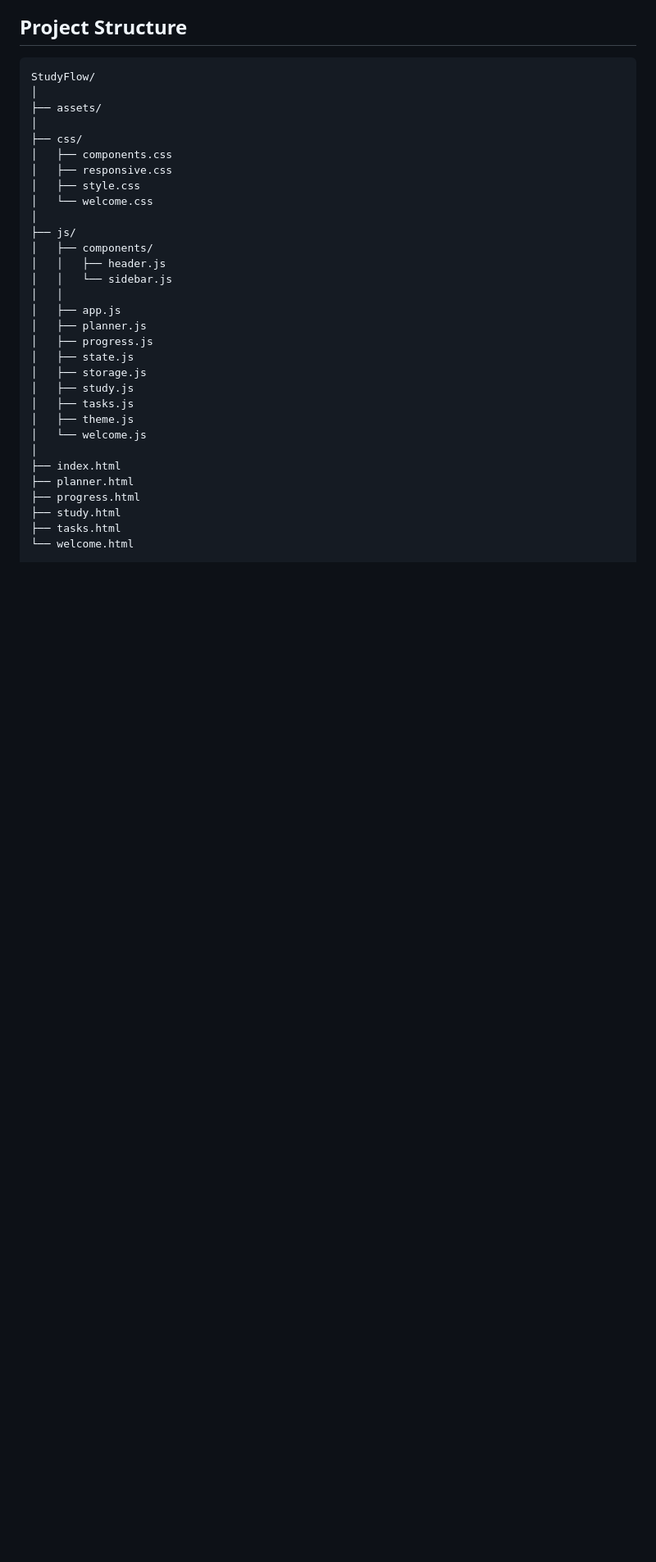
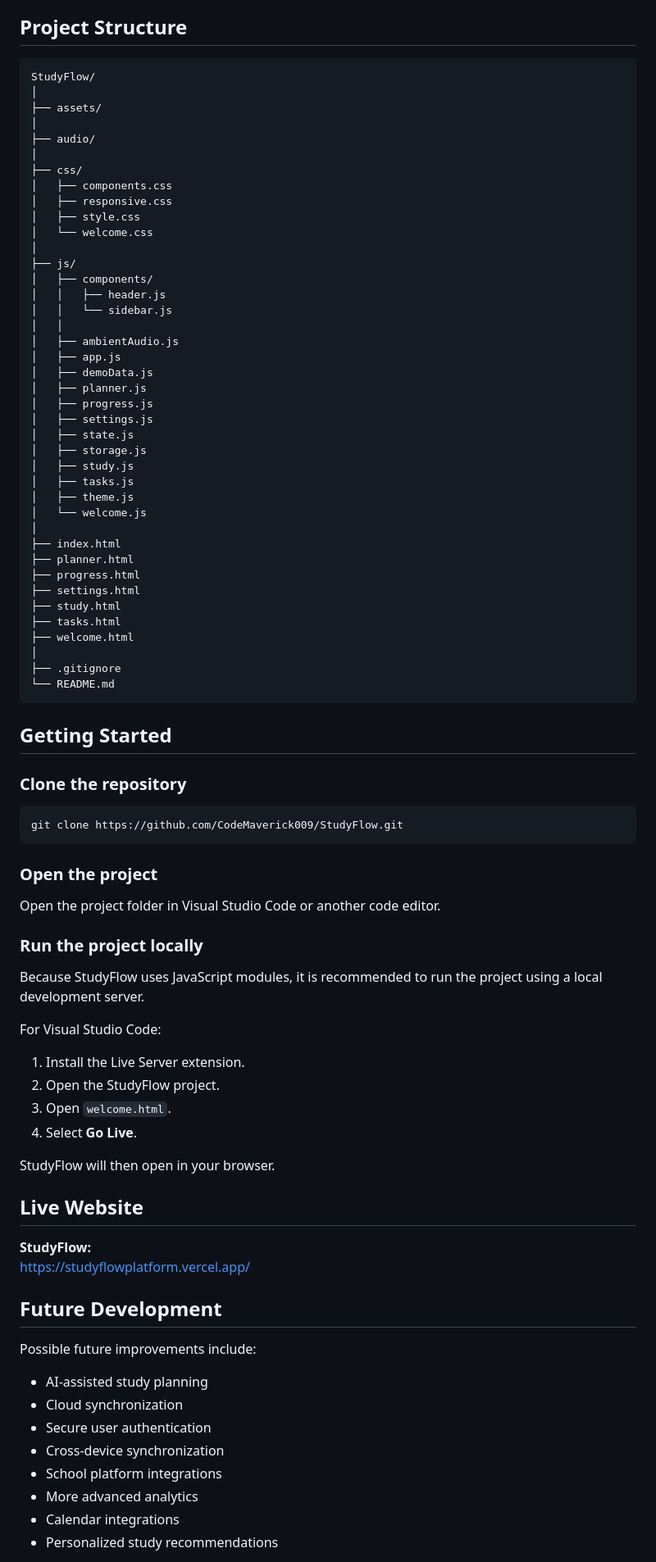
Before and after one commit to CodeMaverick009/StudyFlow, a Markdown page: README.md, the part around one of its changes. Shown at 82% size. Drawn GitHub-style; blank space fills up the shorter version.

````diff
--- a/README.md
+++ b/README.md
@@ -122,6 +148,8 @@ This means the current version does not require a backend or database to manage
 StudyFlow/
 │
 ├── assets/
+│
+├── audio/
 │
 ├── css/
 │   ├── components.css
@@ -134,9 +162,12 @@ StudyFlow/
 │   │   ├── header.js
 │   │   └── sidebar.js
 │   │
+│   ├── ambientAudio.js
 │   ├── app.js
+│   ├── demoData.js
 │   ├── planner.js
 │   ├── progress.js
+│   ├── settings.js
 │   ├── state.js
 │   ├── storage.js
 │   ├── study.js
@@ -147,6 +178,55 @@ StudyFlow/
 ├── index.html
 ├── planner.html
 ├── progress.html
+├── settings.html
 ├── study.html
 ├── tasks.html
-└── welcome.html
+├── welcome.html
+│
+├── .gitignore
+└── README.md
+```
+
+## Getting Started
+
+### Clone the repository
+
+```bash
+git clone https://github.com/CodeMaverick009/StudyFlow.git
+```
+
+### Open the project
+
+Open the project folder in Visual Studio Code or another code editor.
+
+### Run the project locally
+
+Because StudyFlow uses JavaScript modules, it is recommended to run the project using a local development server.
+
+For Visual Studio Code:
+
+1. Install the Live Server extension.
+2. Open the StudyFlow project.
+3. Open `welcome.html`.
+4. Select **Go Live**.
+
+StudyFlow will then open in your browser.
+
+## Live Website
+
+**StudyFlow:**
+https://studyflowplatform.vercel.app/
+
+## Future Development
+
+Possible future improvements include:
+
+- AI-assisted study planning
+- Cloud synchronization
+- Secure user authentication
+- Cross-device synchronization
+- School platform integrations
+- More advanced analytics
+- Calendar integrations
+- Personalized study recommendations
+
````
Also changed, not shown: other parts of README.md (+85 -48 lines).
